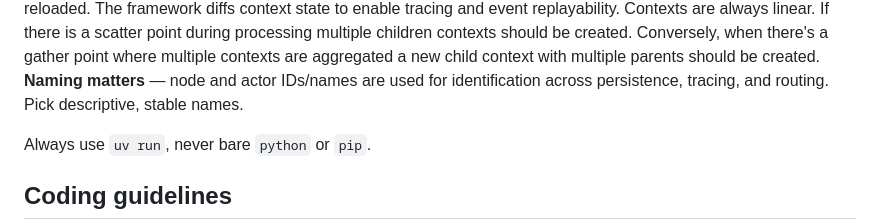
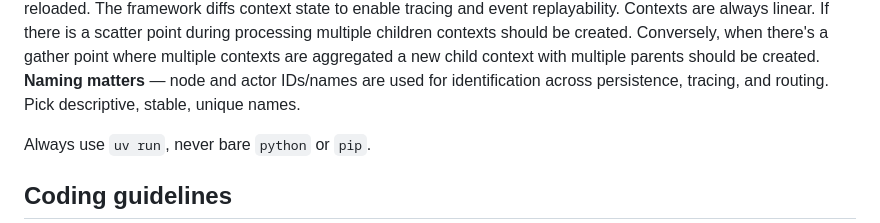
Before and after one commit to bittensor-church/bittensor-nexus-library, a Markdown page: nexus-template/AGENTS.md, the part around the change. GitHub-like rendering.

Commit message:
Update nexus-template/AGENTS.md
Co-authored-by: Jakub Żytka <jakub.zytka@reef.pl>

```diff
--- a/nexus-template/AGENTS.md
+++ b/nexus-template/AGENTS.md
@@ -52,7 +52,7 @@ can use to store persistent per-flow information. Contexts survive restarts —
 framework diffs context state to enable tracing and event replayability.
 Contexts are always linear. If there is a scatter point during processing multiple children contexts should be created. Conversely, when there's a gather point where multiple contexts are aggregated a new child context with multiple parents should be created.
 **Naming matters** — node and actor IDs/names are used for identification across persistence, tracing, and routing. Pick
-descriptive, stable names.
+descriptive, stable, unique names.
 
 Always use `uv run`, never bare `python` or `pip`.
 
```
